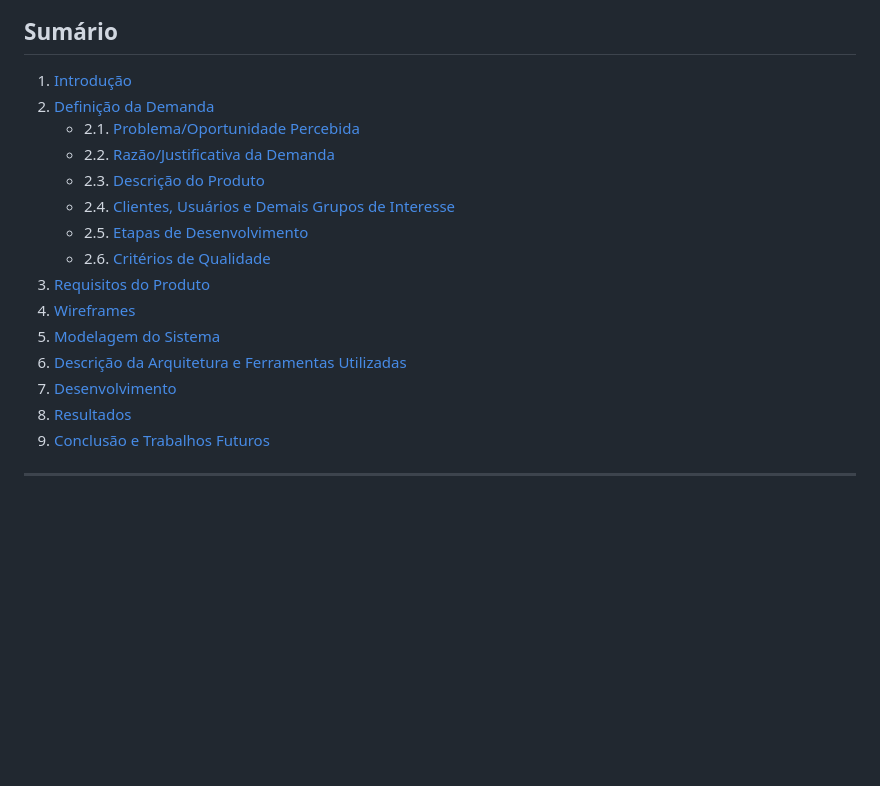
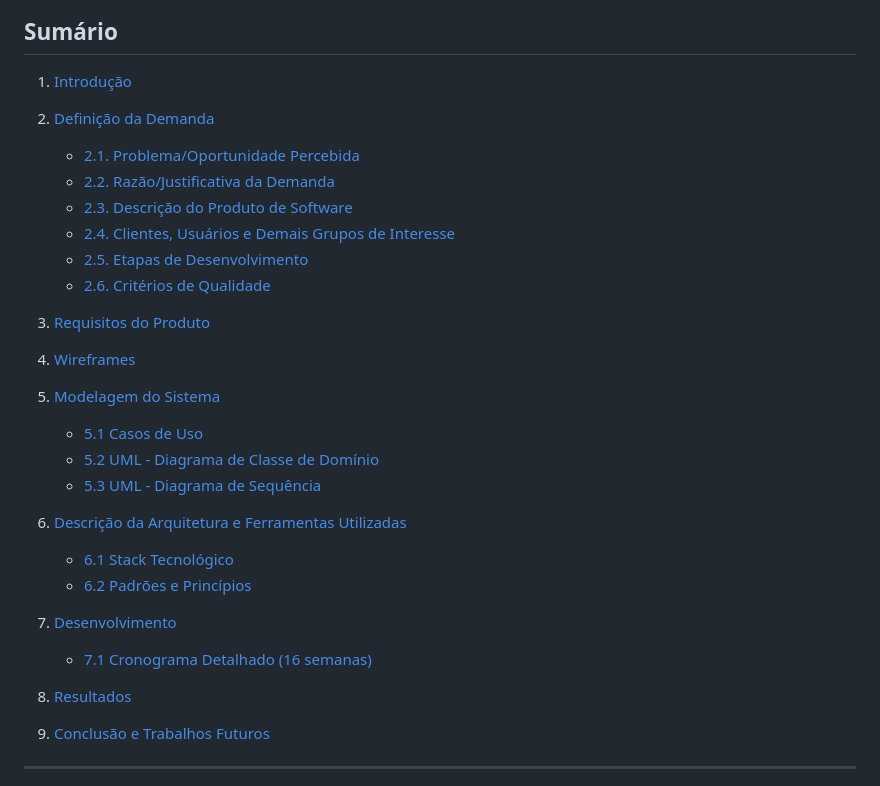
Before and after one commit to vinicius-cappatti/tickets-transporte-publico, a Markdown page: wiki/README.md, the part around the change. Drawn GitHub-style; blank space fills up the shorter version.

Commit message:
Enhance README.md with detailed section headings and improved structure
- Updated the table of contents to include more specific section titles for better navigation.
- Added subsections under 'Modelagem do Sistema' and 'Descrição da Arquitetura e Ferramentas Utilizadas' for clarity.
- Improved the overall organization of the document to facilitate easier access to information.

```diff
--- a/wiki/README.md
+++ b/wiki/README.md
@@ -19,19 +19,33 @@
 ## Sumário
 
 1. [Introdução](#1-introdução)
+
 2. [Definição da Demanda](#2-definição-da-demanda)
-   - 2.1. [Problema/Oportunidade Percebida](#21-problemaoportunidade-percebida)
-   - 2.2. [Razão/Justificativa da Demanda](#22-razãojustificativa-da-demanda)
-   - 2.3. [Descrição do Produto](#23-descrição-do-produto)
-   - 2.4. [Clientes, Usuários e Demais Grupos de Interesse](#24-clientes-usuários-e-demais-grupos-de-interesse)
-   - 2.5. [Etapas de Desenvolvimento](#25-etapas-de-desenvolvimento)
-   - 2.6. [Critérios de Qualidade](#26-critérios-de-qualidade)
+   - [2.1. Problema/Oportunidade Percebida](#21-problemaoportunidade-percebida)
+   - [2.2. Razão/Justificativa da Demanda](#22-razãojustificativa-da-demanda)
+   - [2.3. Descrição do Produto de Software](#23-descrição-do-produto-de-software)
+   - [2.4. Clientes, Usuários e Demais Grupos de Interesse](#24-clientes-usuários-e-demais-grupos-de-interesse)
+   - [2.5. Etapas de Desenvolvimento](#25-etapas-de-desenvolvimento)
+   - [2.6. Critérios de Qualidade](#26-critérios-de-qualidade)
+
 3. [Requisitos do Produto](#3-requisitos-do-produto)
+
 4. [Wireframes](#4-wireframes)
+
 5. [Modelagem do Sistema](#5-modelagem-do-sistema)
+   - [5.1 Casos de Uso](#51-casos-de-uso)
+   - [5.2 UML - Diagrama de Classe de Domínio](#52-uml---diagrama-de-classe-de-domínio)
+   - [5.3 UML - Diagrama de Sequência](#53-uml---diagrama-de-sequência)
+
 6. [Descrição da Arquitetura e Ferramentas Utilizadas](#6-descrição-da-arquitetura-e-ferramentas-utilizadas)
+   - [6.1 Stack Tecnológico](#61-stack-tecnológico)
+   - [6.2 Padrões e Princípios](#62-padrões-e-princípios)
+
 7. [Desenvolvimento](#7-desenvolvimento)
+   - [7.1 Cronograma Detalhado (16 semanas)](#71-cronograma-detalhado-16-semanas)
+
 8. [Resultados](#8-resultados)
+
 9. [Conclusão e Trabalhos Futuros](#9-conclusão-e-trabalhos-futuros)
 
 ---
```
